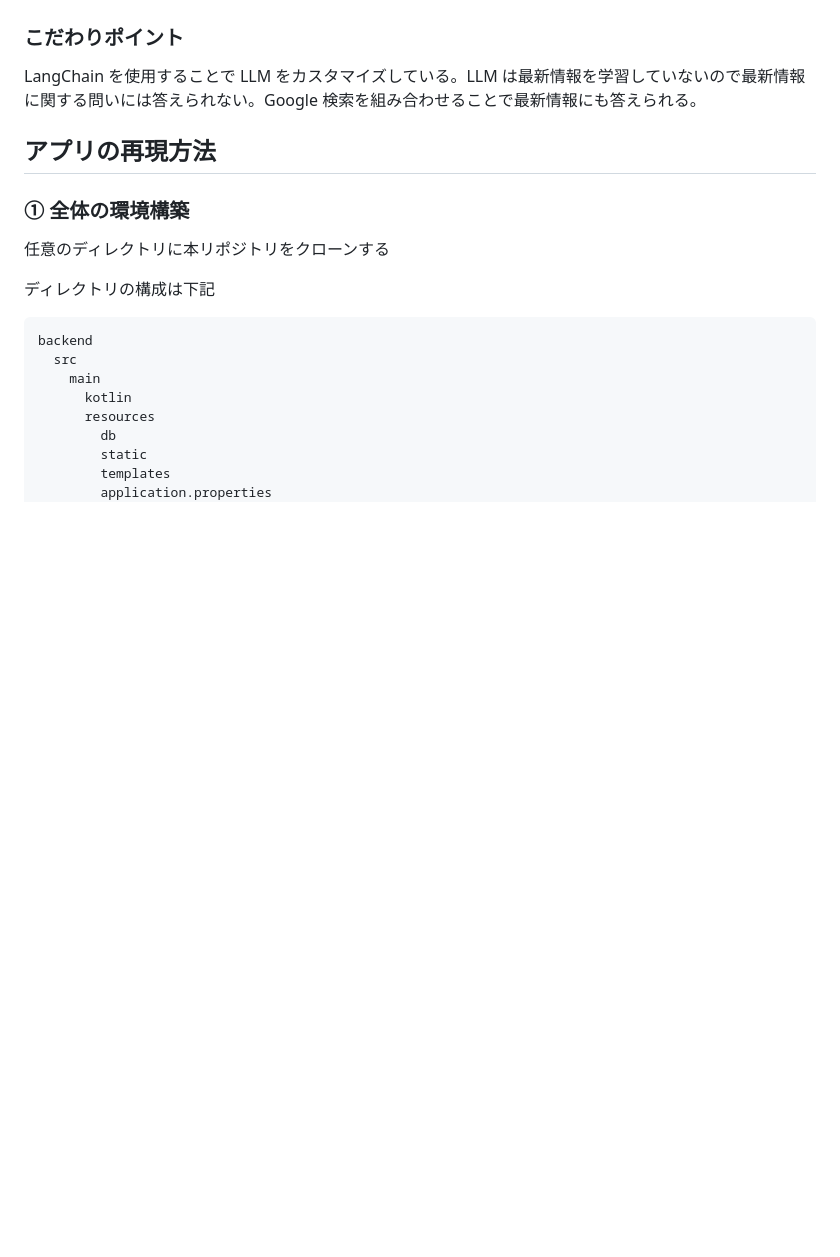
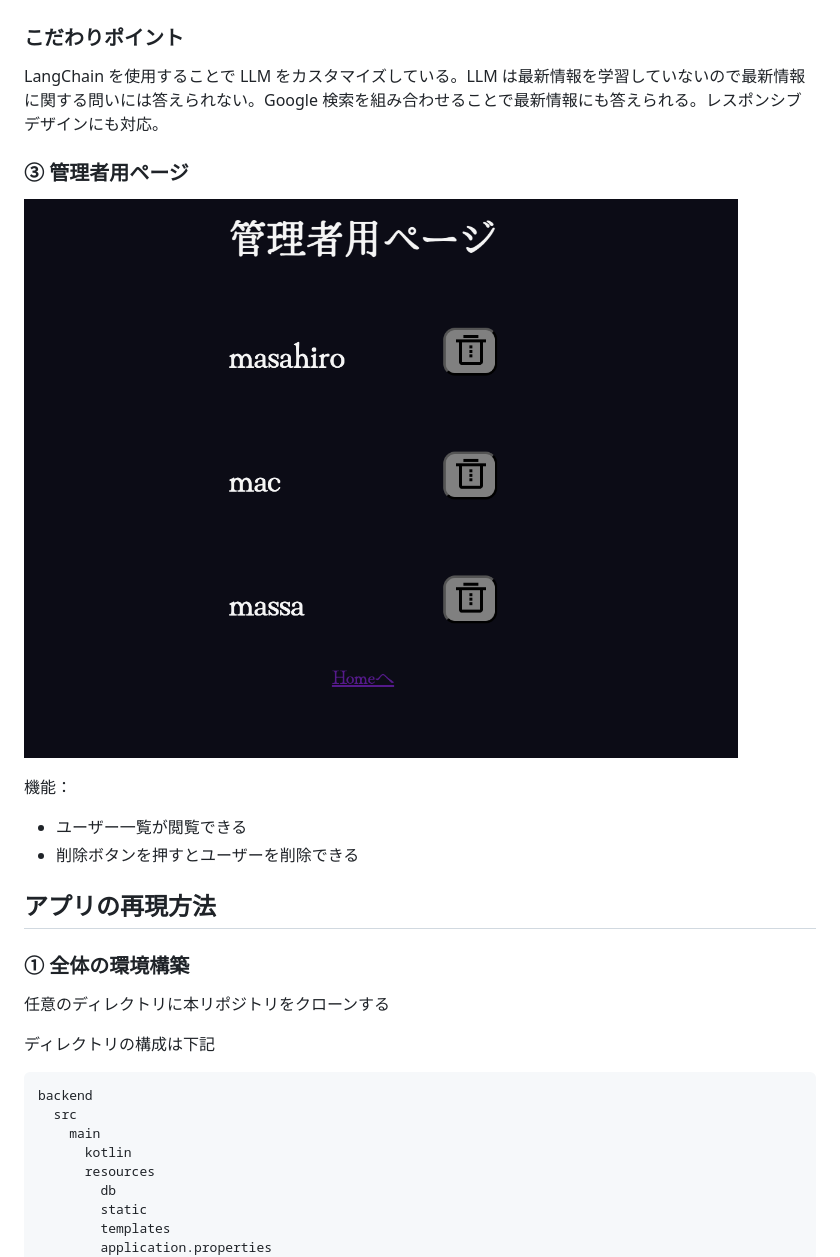
Before and after one commit to tmc-kitagawa/other_language_project, a Markdown page: README.md, the part around the change. GitHub-like rendering; pictures changed too: img/allusers.png (added); blank space fills up the shorter version.

```diff
--- a/README.md
+++ b/README.md
@@ -51,7 +51,16 @@
 
 ### こだわりポイント
 
-LangChain を使用することで LLM をカスタマイズしている。LLM は最新情報を学習していないので最新情報に関する問いには答えられない。Google 検索を組み合わせることで最新情報にも答えられる。
+LangChain を使用することで LLM をカスタマイズしている。LLM は最新情報を学習していないので最新情報に関する問いには答えられない。Google 検索を組み合わせることで最新情報にも答えられる。レスポンシブデザインにも対応。
+
+### ③ 管理者用ページ
+
+![all users](./img/allusers.png)
+
+機能：
+
+- ユーザー一覧が閲覧できる
+- 削除ボタンを押すとユーザーを削除できる
 
 ## アプリの再現方法
 
```
Also changed, not shown: 12 other files.
